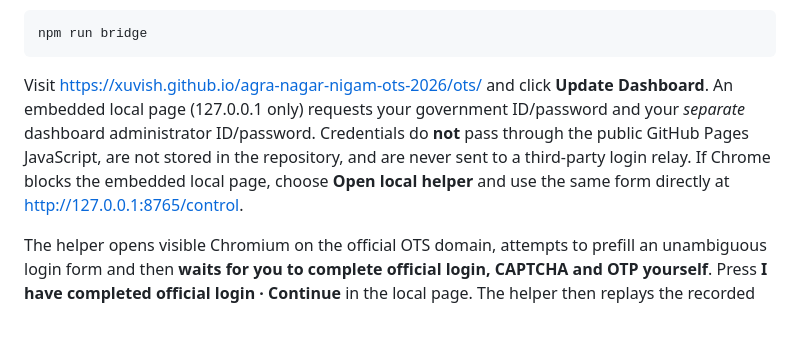
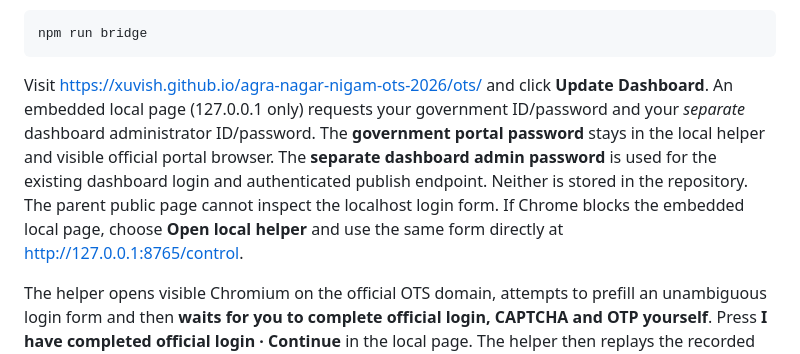
Before and after one commit to xuvish/agra-nagar-nigam-ots-2026, a Markdown page: automation/README.md, the part around the change. GitHub-like rendering; blank space fills up the shorter version.

Commit message:
Clarify local OTS credential handling versus existing dashboard publish credentials

```diff
--- a/automation/README.md
+++ b/automation/README.md
@@ -78,7 +78,7 @@ Then, whenever you want to update from the website, keep a terminal open and run
 npm run bridge
 ~~~
 
-Visit https://xuvish.github.io/agra-nagar-nigam-ots-2026/ots/ and click **Update Dashboard**. An embedded local page (127.0.0.1 only) requests your government ID/password and your *separate* dashboard administrator ID/password. Credentials do **not** pass through the public GitHub Pages JavaScript, are not stored in the repository, and are never sent to a third-party login relay. If Chrome blocks the embedded local page, choose **Open local helper** and use the same form directly at http://127.0.0.1:8765/control.
+Visit https://xuvish.github.io/agra-nagar-nigam-ots-2026/ots/ and click **Update Dashboard**. An embedded local page (127.0.0.1 only) requests your government ID/password and your *separate* dashboard administrator ID/password. The **government portal password** stays in the local helper and visible official portal browser. The **separate dashboard admin password** is used for the existing dashboard login and authenticated publish endpoint. Neither is stored in the repository. The parent public page cannot inspect the localhost login form. If Chrome blocks the embedded local page, choose **Open local helper** and use the same form directly at http://127.0.0.1:8765/control.
 
 The helper opens visible Chromium on the official OTS domain, attempts to prefill an unambiguous login form and then **waits for you to complete official login, CAPTCHA and OTP yourself**. Press **I have completed official login · Continue** in the local page. The helper then replays the recorded exports, validates all seven via the existing content-based importer, and publishes through the existing administrator workflow. If an eighth ranking report was recorded it is uploaded separately through the ranking popup after the seven reports are published. Progress and failures are shown with actual states—nothing is labelled successful until the existing dashboard confirms publication.
 
```
